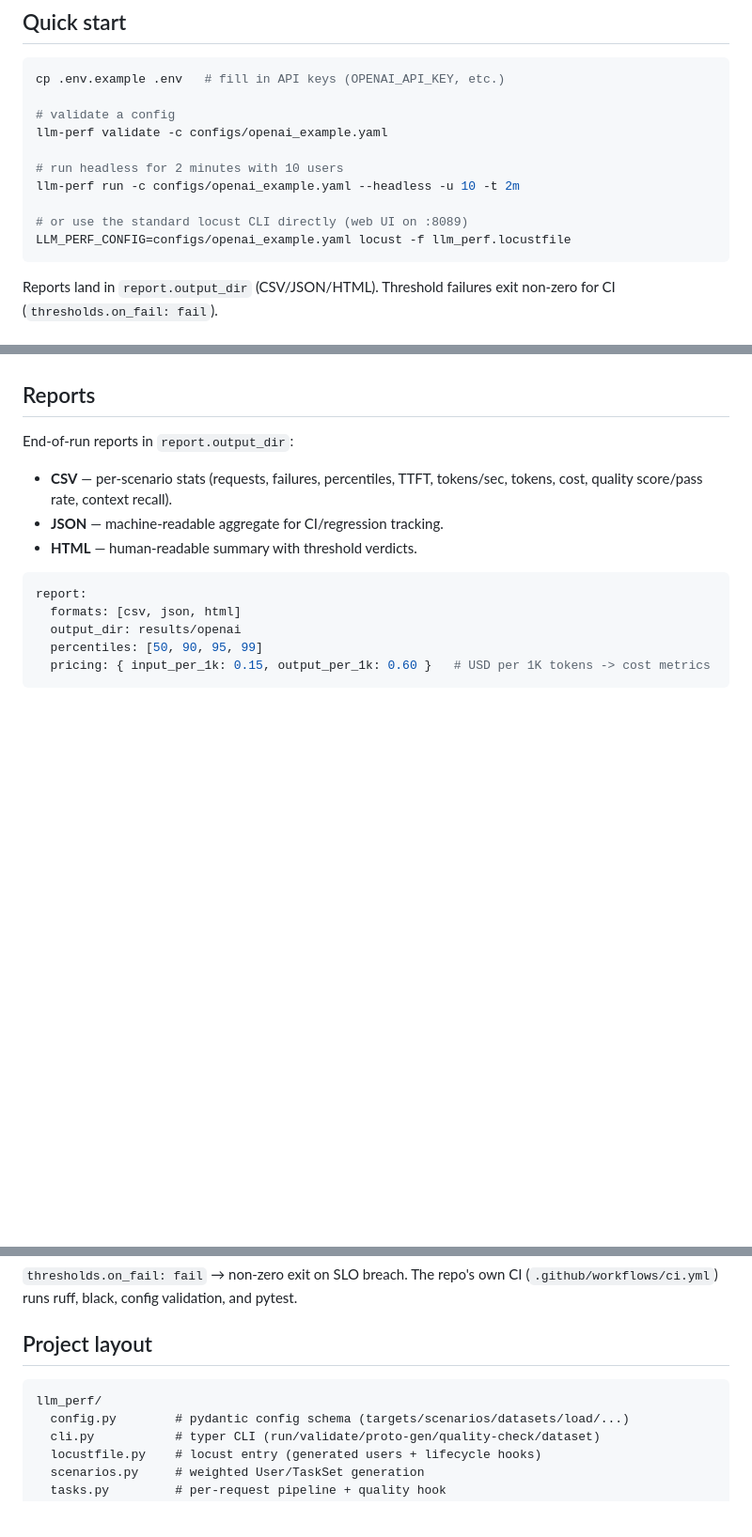
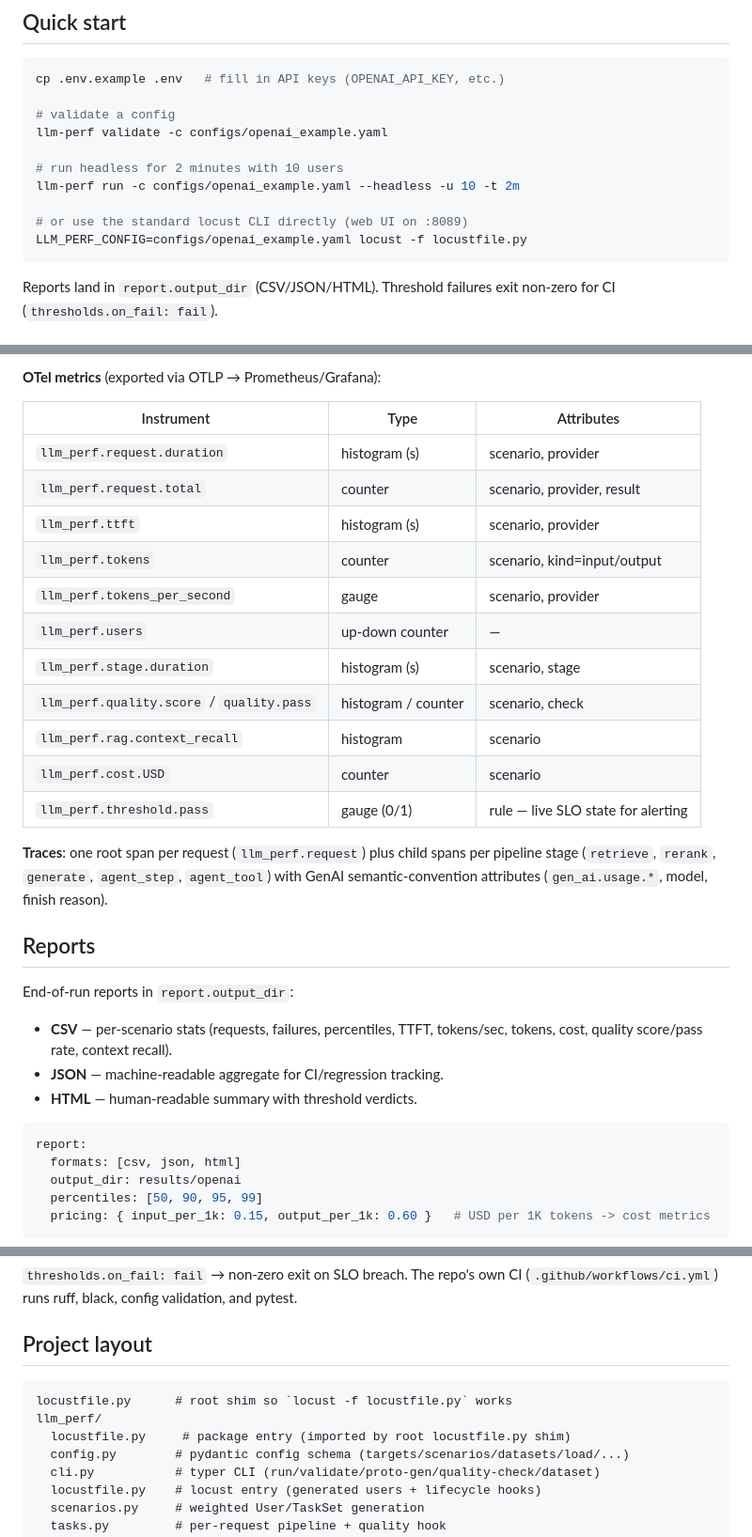
Before and after one commit to doijodevenkateshwara-oss/Ai-performance_and_bench-marking, a Markdown page: README.md, 3 parts joined by grey strips. Shown at 94% size. GitHub-like rendering; blank space fills up the shorter version.

````diff
--- a/README.md
+++ b/README.md
@@ -40,7 +40,7 @@ llm-perf validate -c configs/openai_example.yaml
 llm-perf run -c configs/openai_example.yaml --headless -u 10 -t 2m
 
 # or use the standard locust CLI directly (web UI on :8089)
-LLM_PERF_CONFIG=configs/openai_example.yaml locust -f llm_perf.locustfile
+LLM_PERF_CONFIG=configs/openai_example.yaml locust -f locustfile.py
 ```
 
 Reports land in `report.output_dir` (CSV/JSON/HTML). Threshold failures exit
@@ -326,3 +355,24 @@ Prometheus exporter + Jaeger exporter.
+**OTel metrics** (exported via OTLP → Prometheus/Grafana):
+
+| Instrument | Type | Attributes |
+|---|---|---|
+| `llm_perf.request.duration` | histogram (s) | scenario, provider |
+| `llm_perf.request.total` | counter | scenario, provider, result |
+| `llm_perf.ttft` | histogram (s) | scenario, provider |
+| `llm_perf.tokens` | counter | scenario, kind=input/output |
+| `llm_perf.tokens_per_second` | gauge | scenario, provider |
+| `llm_perf.users` | up-down counter | — |
+| `llm_perf.stage.duration` | histogram (s) | scenario, stage |
+| `llm_perf.quality.score` / `quality.pass` | histogram / counter | scenario, check |
+| `llm_perf.rag.context_recall` | histogram | scenario |
+| `llm_perf.cost.USD` | counter | scenario |
+| `llm_perf.threshold.pass` | gauge (0/1) | rule — live SLO state for alerting |
+
+**Traces**: one root span per request (`llm_perf.request`) plus child spans per
+pipeline stage (`retrieve`, `rerank`, `generate`, `agent_step`, `agent_tool`)
+with GenAI semantic-convention attributes (`gen_ai.usage.*`, model, finish
+reason).
+
 ## Reports
 
 End-of-run reports in `report.output_dir`:
@@ -378,7 +428,9 @@ adjust to your service's schema.
 ## Project layout
 
 ```
+locustfile.py      # root shim so `locust -f locustfile.py` works
 llm_perf/
+  locustfile.py     # package entry (imported by root locustfile.py shim)
   config.py        # pydantic config schema (targets/scenarios/datasets/load/...)
   cli.py           # typer CLI (run/validate/proto-gen/quality-check/dataset)
   locustfile.py    # locust entry (generated users + lifecycle hooks)
````
Also changed, not shown: other parts of README.md (+29 -0 lines), docs/screenshots/locust-ui.png (added), 3 other files.
